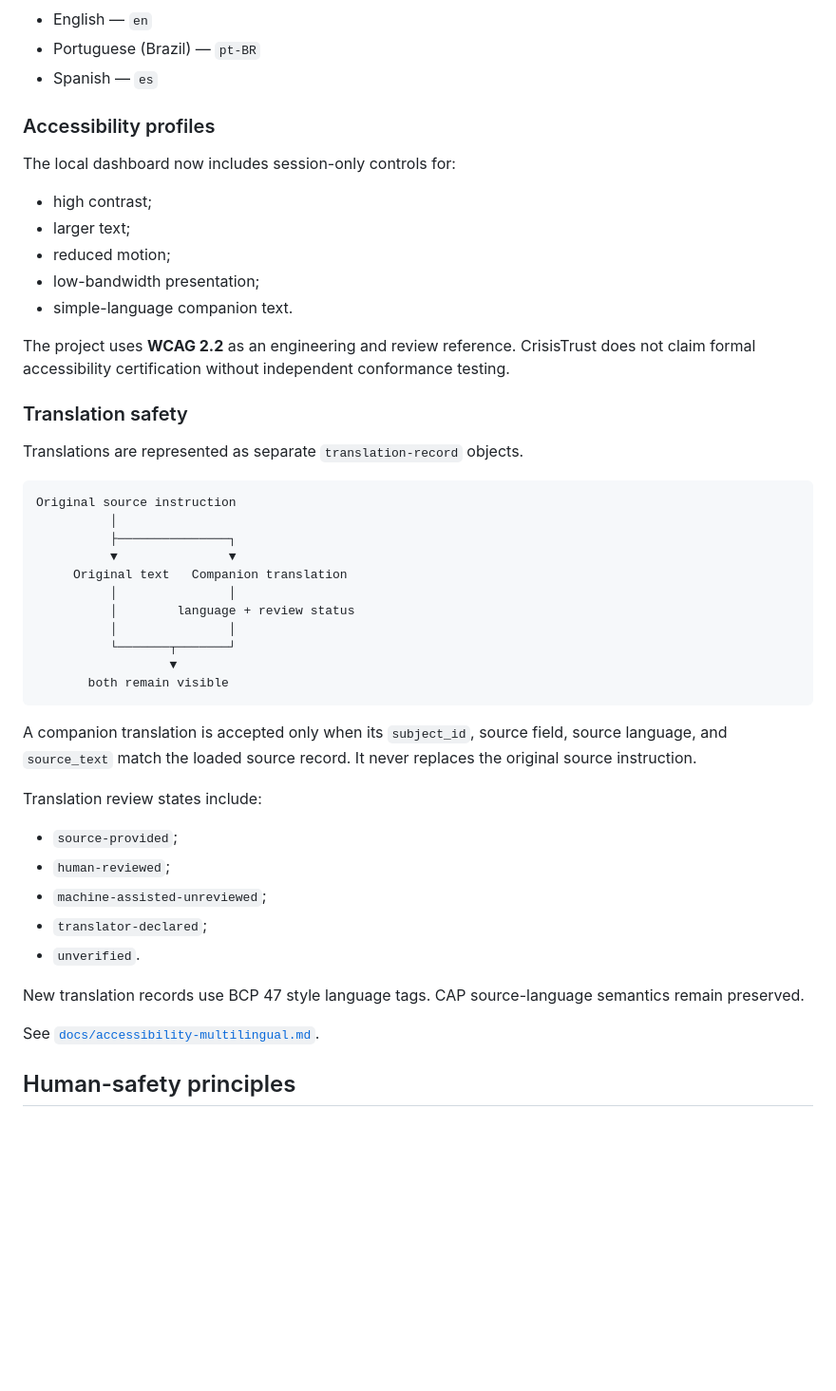
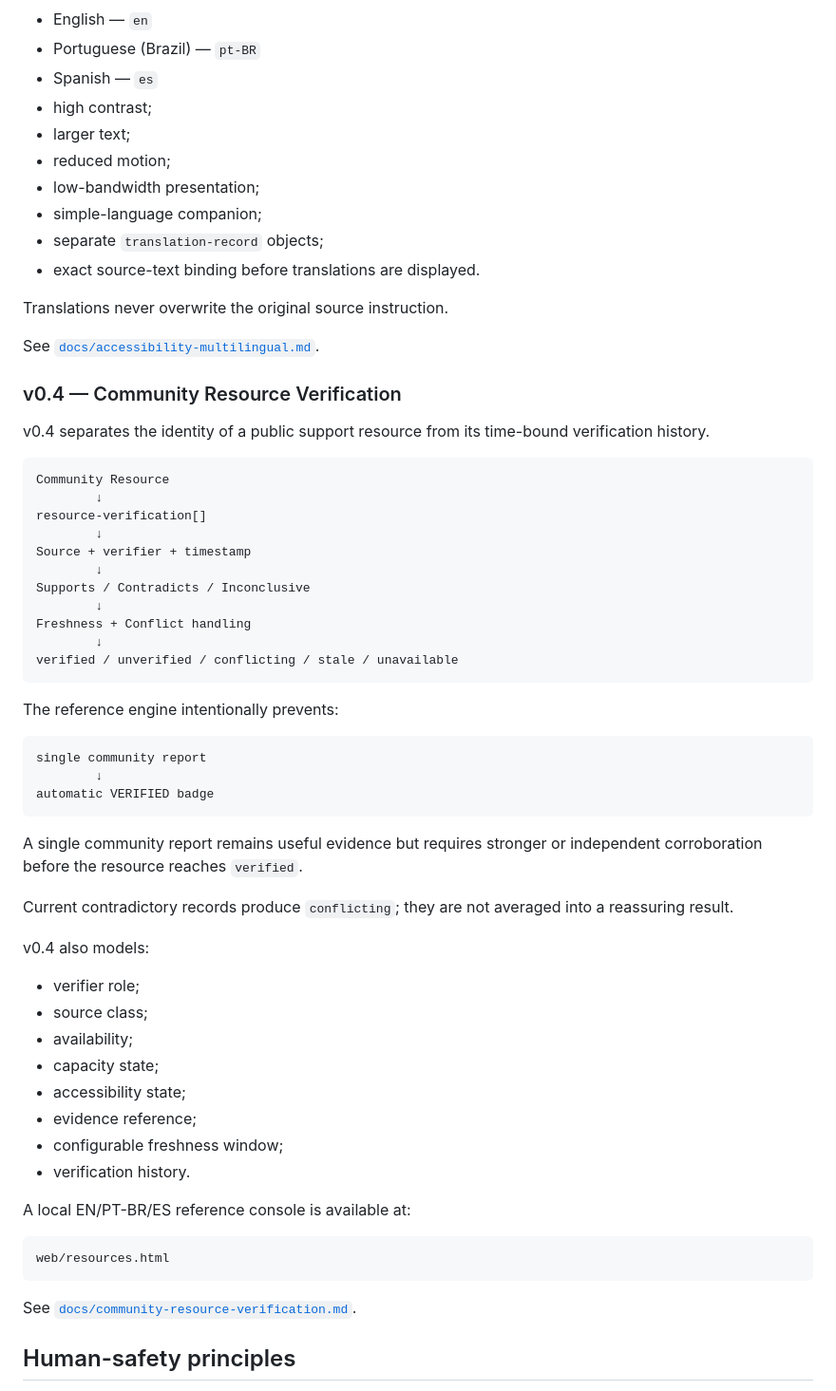
Before and after one commit to H4ckD4d/CrisisTrust, a Markdown page: README.md, the part around one of its changes. Shown at 95% size. Rendered like a GitHub page; blank space fills up the shorter version.

````diff
--- a/README.md
+++ b/README.md
@@ -75,50 +50,66 @@ v0.3 makes the reference client usable across more languages, abilities, devices
 - English — `en`
 - Portuguese (Brazil) — `pt-BR`
 - Spanish — `es`
-
-### Accessibility profiles
-
-The local dashboard now includes session-only controls for:
-
 - high contrast;
 - larger text;
 - reduced motion;
 - low-bandwidth presentation;
-- simple-language companion text.
+- simple-language companion;
+- separate `translation-record` objects;
+- exact source-text binding before translations are displayed.
 
-The project uses **WCAG 2.2** as an engineering and review reference. CrisisTrust does not claim formal accessibility certification without independent conformance testing.
+Translations never overwrite the original source instruction.
 
-### Translation safety
+See [`docs/accessibility-multilingual.md`](docs/accessibility-multilingual.md).
 
-Translations are represented as separate `translation-record` objects.
+### v0.4 — Community Resource Verification
+
+v0.4 separates the identity of a public support resource from its time-bound verification history.
 
 ```text
-Original source instruction
-          │
-          ├───────────────┐
-          ▼               ▼
-     Original text   Companion translation
-          │               │
-          │        language + review status
-          │               │
-          └───────┬───────┘
-                  ▼
-       both remain visible
+Community Resource
+        ↓
+resource-verification[]
+        ↓
+Source + verifier + timestamp
+        ↓
+Supports / Contradicts / Inconclusive
+        ↓
+Freshness + Conflict handling
+        ↓
+verified / unverified / conflicting / stale / unavailable
 ```
 
-A companion translation is accepted only when its `subject_id`, source field, source language, and `source_text` match the loaded source record. It never replaces the original source instruction.
+The reference engine intentionally prevents:
 
-Translation review states include:
+```text
+single community report
+        ↓
+automatic VERIFIED badge
+```
 
-- `source-provided`;
-- `human-reviewed`;
-- `machine-assisted-unreviewed`;
-- `translator-declared`;
-- `unverified`.
+A single community report remains useful evidence but requires stronger or independent corroboration before the resource reaches `verified`.
 
-New translation records use BCP 47 style language tags. CAP source-language semantics remain preserved.
+Current contradictory records produce `conflicting`; they are not averaged into a reassuring result.
 
-See [`docs/accessibility-multilingual.md`](docs/accessibility-multilingual.md).
+v0.4 also models:
+
+- verifier role;
+- source class;
+- availability;
+- capacity state;
+- accessibility state;
+- evidence reference;
+- configurable freshness window;
+- verification history.
+
+A local EN/PT-BR/ES reference console is available at:
+
+```text
+web/resources.html
+```
+
+See [`docs/community-resource-verification.md`](docs/community-resource-verification.md).
 
 ## Human-safety principles
 
````
Also changed, not shown: other parts of README.md (+67 -105 lines).
